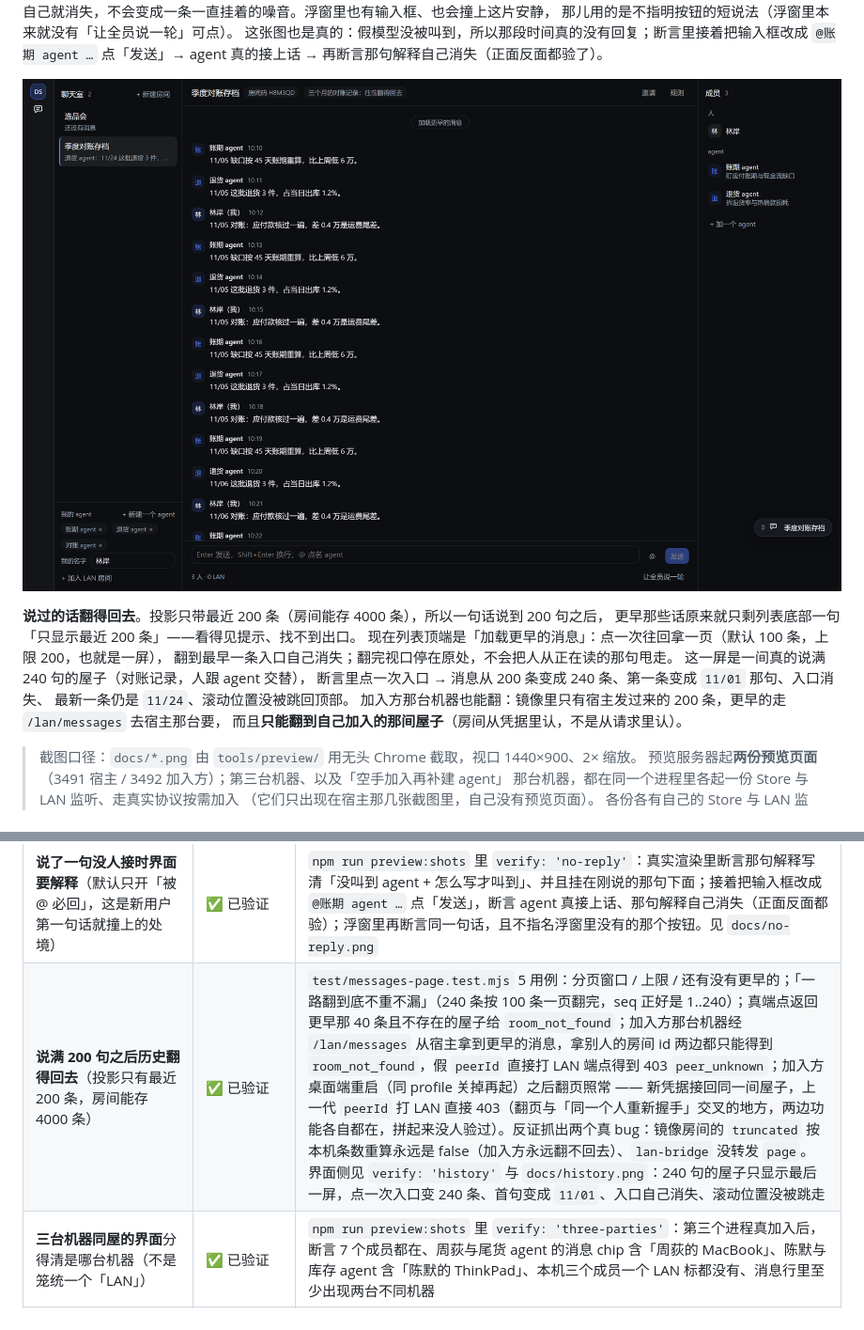
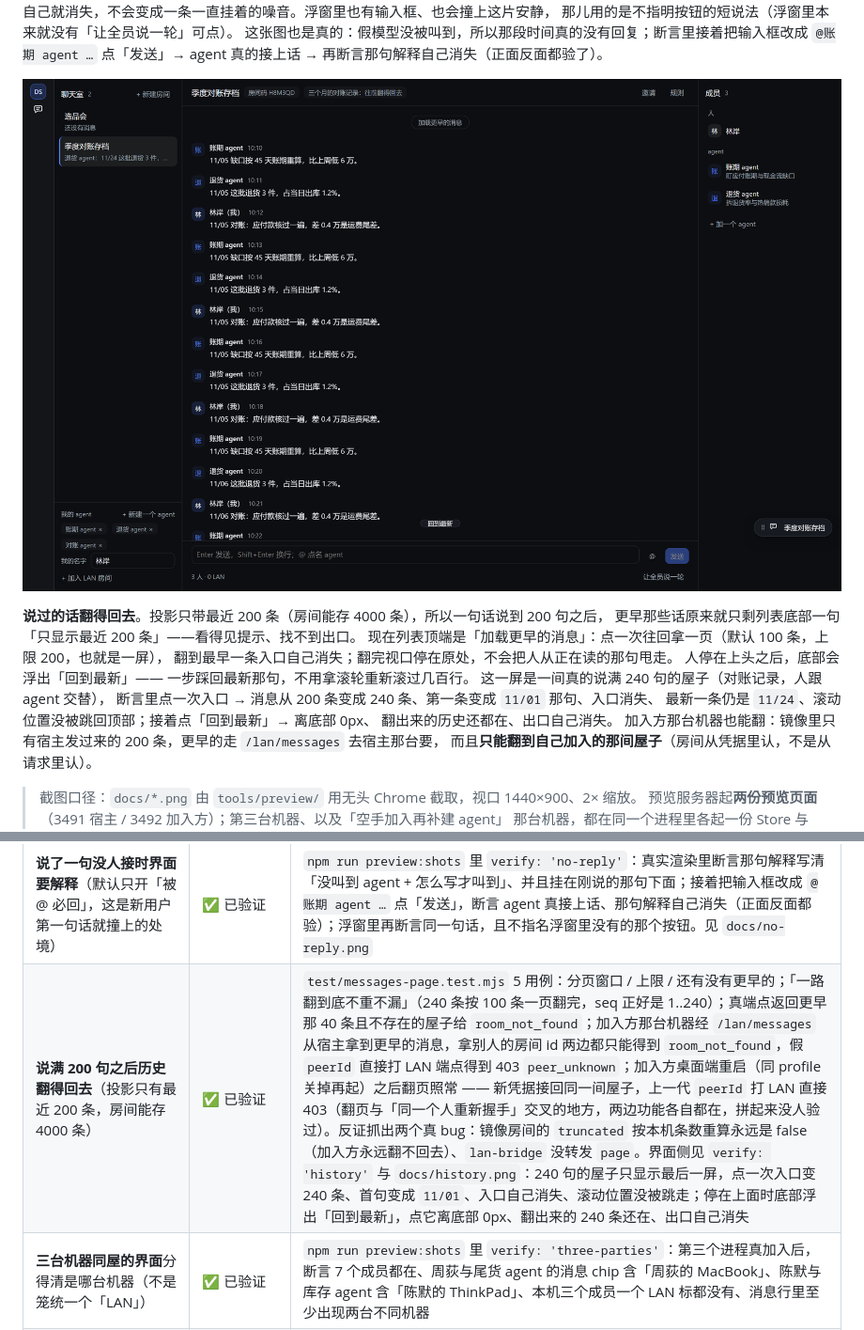
Before and after one commit to dingchenhui0618-arch/dsh-chatroom, a Markdown page: README.md, 2 parts joined by grey strips. Shown at 94% size. Rendered like a GitHub page; pictures changed too: docs/history.png.

```diff
--- a/README.md
+++ b/README.md
@@ -124,9 +124,11 @@
 更早那些话原来就只剩列表底部一句「只显示最近 200 条」——看得见提示、找不到出口。
 现在列表顶端是「加载更早的消息」：点一次往回拿一页（默认 100 条，上限 200，也就是一屏），
 翻到最早一条入口自己消失；翻完视口停在原处，不会把人从正在读的那句甩走。
+人停在上头之后，底部会浮出「回到最新」—— 一步踩回最新那句，不用拿滚轮重新滚过几百行。
 这一屏是一间真的说满 240 句的屋子（对账记录，人跟 agent 交替），
 断言里点一次入口 → 消息从 200 条变成 240 条、第一条变成 `11/01` 那句、入口消失、
-最新一条仍是 `11/24`、滚动位置没被跳回顶部。
+最新一条仍是 `11/24`、滚动位置没被跳回顶部；接着点「回到最新」→ 离底部 0px、
+翻出来的历史还都在、出口自己消失。
 加入方那台机器也能翻：镜像里只有宿主发过来的 200 条，更早的走 `/lan/messages` 去宿主那台要，
 而且**只能翻到自己加入的那间屋子**（房间从凭据里认，不是从请求里认）。
 
@@ -385,7 +387,7 @@ dsh plugin --profile <你的profile> add D:\Projects\dsh-chatroom
 | **加入失败时界面说人话**（地址写错 / 那台没开 / 码不对，是第二台机器最常撞上的状态） | ✅ 已验证 | `npm run preview:shots` 里 `verify: 'join-error'`：真去连一个「刚占过又放掉」的端口 → 断言横幅写清「连不上 127.0.0.1:4599（对面那台没在监听这个端口）」、不含 `fetch failed` / 内部错误码，填过的地址与房间码仍在表单里、按钮还在（不用从零重敲），房间列表没多出半间屋子。这个端口现在从固定候选号里挑（文案里带着端口号，随机会让每次重跑图都不一样）。见 `docs/join-error.png`；单测 `test/lan.test.mjs` 另有一条断言同样的文案（旧代码会输出 `连不上 http://127.0.0.1:PORT/lan/join（fetch failed）。`） |
 | **没回上来的那条消息不该被页面级横幅的样式带脏** | ✅ 已验证 | 失败的占位行用的是 `.cr-msg.cr-error`，页面级错误横幅原来也叫 `.cr-error` —— 两个类名撞在一起，横幅的底色与 16px 缩进会套到每一条失败消息上（旧 `docs/retry.png` 里行首内缩、署名被染红）。横幅改名 `.cr-error-bar` 后重出 `docs/retry.png`，与旧图比 15258 像素、峰值 238/255 的差异就是这一处修复 |
 | **说了一句没人接时界面要解释**（默认只开「被 @ 必回」，这是新用户第一句话就撞上的处境） | ✅ 已验证 | `npm run preview:shots` 里 `verify: 'no-reply'`：真实渲染里断言那句解释写清「没叫到 agent + 怎么写才叫到」、并且挂在刚说的那句下面；接着把输入框改成 `@账期 agent …` 点「发送」，断言 agent 真接上话、那句解释自己消失（正面反面都验）；浮窗里再断言同一句话，且不指名浮窗里没有的那个按钮。见 `docs/no-reply.png` |
-| **说满 200 句之后历史翻得回去**（投影只有最近 200 条，房间能存 4000 条） | ✅ 已验证 | `test/messages-page.test.mjs` 5 用例：分页窗口 / 上限 / 还有没有更早的；「一路翻到底不重不漏」（240 条按 100 条一页翻完，seq 正好是 1..240）；真端点返回更早那 40 条且不存在的屋子给 `room_not_found`；加入方那台机器经 `/lan/messages` 从宿主拿到更早的消息，拿别人的房间 id 两边都只能得到 `room_not_found`，假 `peerId` 直接打 LAN 端点得到 403 `peer_unknown`；加入方桌面端重启（同 profile 关掉再起）之后翻页照常 —— 新凭据接回同一间屋子，上一代 `peerId` 打 LAN 直接 403（翻页与「同一个人重新握手」交叉的地方，两边功能各自都在，拼起来没人验过）。反证抓出两个真 bug：镜像房间的 `truncated` 按本机条数重算永远是 false（加入方永远翻不回去）、`lan-bridge` 没转发 `page`。界面侧见 `verify: 'history'` 与 `docs/history.png`：240 句的屋子只显示最后一屏，点一次入口变 240 条、首句变成 `11/01`、入口自己消失、滚动位置没被跳走 |
+| **说满 200 句之后历史翻得回去**（投影只有最近 200 条，房间能存 4000 条） | ✅ 已验证 | `test/messages-page.test.mjs` 5 用例：分页窗口 / 上限 / 还有没有更早的；「一路翻到底不重不漏」（240 条按 100 条一页翻完，seq 正好是 1..240）；真端点返回更早那 40 条且不存在的屋子给 `room_not_found`；加入方那台机器经 `/lan/messages` 从宿主拿到更早的消息，拿别人的房间 id 两边都只能得到 `room_not_found`，假 `peerId` 直接打 LAN 端点得到 403 `peer_unknown`；加入方桌面端重启（同 profile 关掉再起）之后翻页照常 —— 新凭据接回同一间屋子，上一代 `peerId` 打 LAN 直接 403（翻页与「同一个人重新握手」交叉的地方，两边功能各自都在，拼起来没人验过）。反证抓出两个真 bug：镜像房间的 `truncated` 按本机条数重算永远是 false（加入方永远翻不回去）、`lan-bridge` 没转发 `page`。界面侧见 `verify: 'history'` 与 `docs/history.png`：240 句的屋子只显示最后一屏，点一次入口变 240 条、首句变成 `11/01`、入口自己消失、滚动位置没被跳走；停在上面时底部浮出「回到最新」，点它离底部 0px、翻出来的 240 条还在、出口自己消失 |
 | **三台机器同屋的界面**分得清是哪台机器（不是笼统一个「LAN」） | ✅ 已验证 | `npm run preview:shots` 里 `verify: 'three-parties'`：第三个进程真加入后，断言 7 个成员都在、周荻与尾货 agent 的消息 chip 含「周荻的 MacBook」、陈默与库存 agent 含「陈默的 ThinkPad」、本机三个成员一个 LAN 标都没有、消息行里至少出现两台不同机器 |
 | 装进运行中的 desktop profile | ✅ 已验证 | 插件管理器 `application: applied`；`GET http://127.0.0.1:4399/lan/ping` 有回应 |
 | **从干净克隆就能跑**（不是只有开发目录里能跑） | ✅ 已验证 | `e19f0e6` 上 `git clone` 到空目录 → `npm install`（5 个包）→ `npm test` **77/77** 全绿；推上去的那份是完整的，没漏掉只有本机才有的文件 |
```
Also changed, not shown: 2 other files.
